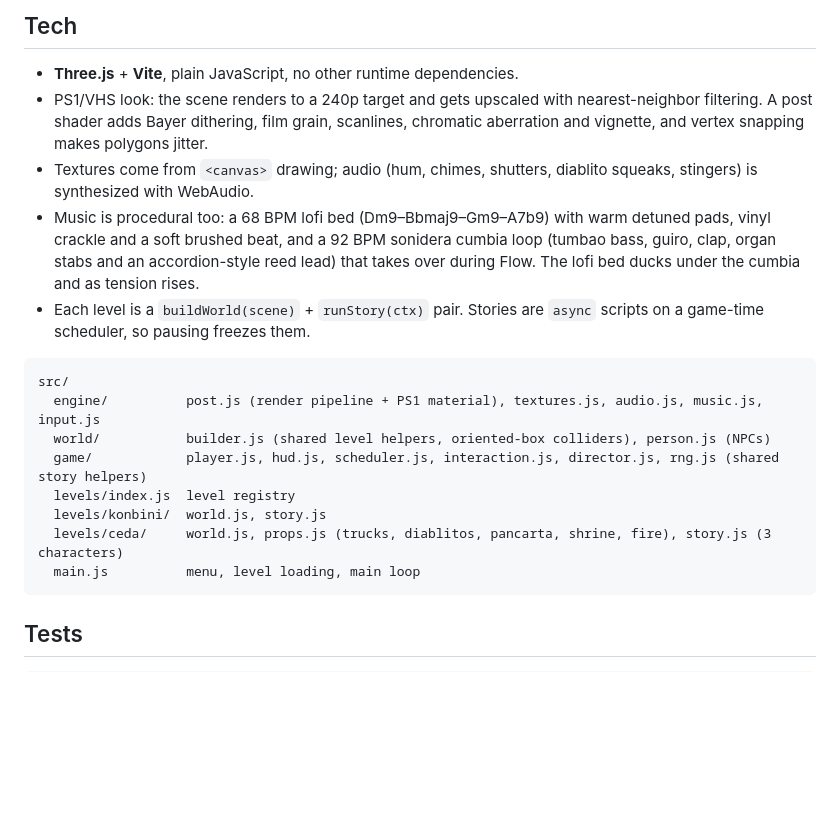
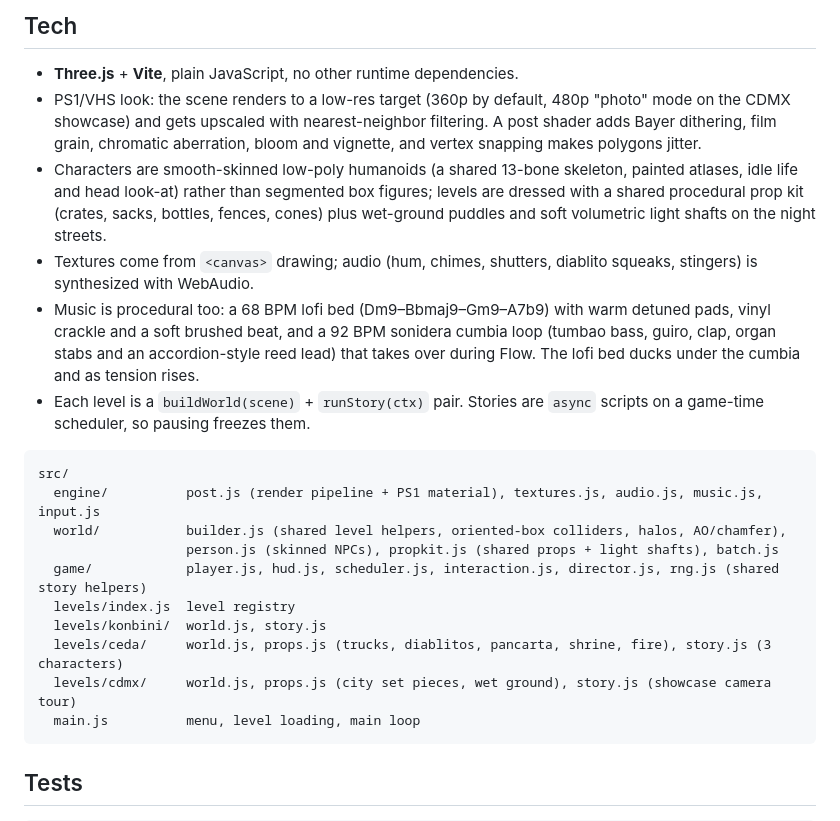
Before and after one commit to dar4datascience/Demo-Game-in-Browser, a Markdown page: README.md, the part around the change. GitHub-like rendering; blank space fills up the shorter version.

````diff
--- a/README.md
+++ b/README.md
@@ -136,8 +136,14 @@ Desktop browser with WebGL2 required. Headphones recommended.
 ## Tech
 
 - **Three.js** + **Vite**, plain JavaScript, no other runtime dependencies.
-- PS1/VHS look: the scene renders to a 240p target and gets upscaled with nearest-neighbor filtering. A post shader adds
-  Bayer dithering, film grain, scanlines, chromatic aberration and vignette, and vertex snapping makes polygons jitter.
+- PS1/VHS look: the scene renders to a low-res target (360p by default, 480p "photo" mode on the
+  CDMX showcase) and gets upscaled with nearest-neighbor filtering. A post shader adds
+  Bayer dithering, film grain, chromatic aberration, bloom and vignette, and vertex snapping makes
+  polygons jitter.
+- Characters are smooth-skinned low-poly humanoids (a shared 13-bone skeleton, painted atlases,
+  idle life and head look-at) rather than segmented box figures; levels are dressed with a shared
+  procedural prop kit (crates, sacks, bottles, fences, cones) plus wet-ground puddles and soft
+  volumetric light shafts on the night streets.
 - Textures come from `<canvas>` drawing; audio (hum, chimes, shutters, diablito squeaks, stingers) is synthesized with WebAudio.
 - Music is procedural too: a 68 BPM lofi bed (Dm9–Bbmaj9–Gm9–A7b9) with warm detuned pads, vinyl
   crackle and a soft brushed beat, and a 92 BPM sonidera cumbia loop (tumbao bass, guiro, clap,
@@ -148,11 +154,13 @@ Desktop browser with WebGL2 required. Headphones recommended.
 ```
 src/
   engine/          post.js (render pipeline + PS1 material), textures.js, audio.js, music.js, input.js
-  world/           builder.js (shared level helpers, oriented-box colliders), person.js (NPCs)
+  world/           builder.js (shared level helpers, oriented-box colliders, halos, AO/chamfer),
+                   person.js (skinned NPCs), propkit.js (shared props + light shafts), batch.js
   game/            player.js, hud.js, scheduler.js, interaction.js, director.js, rng.js (shared story helpers)
   levels/index.js  level registry
   levels/konbini/  world.js, story.js
   levels/ceda/     world.js, props.js (trucks, diablitos, pancarta, shrine, fire), story.js (3 characters)
+  levels/cdmx/     world.js, props.js (city set pieces, wet ground), story.js (showcase camera tour)
   main.js          menu, level loading, main loop
 ```
 
````
Also changed, not shown: AGENTS.md (+14 -7 lines), 1 other file.
